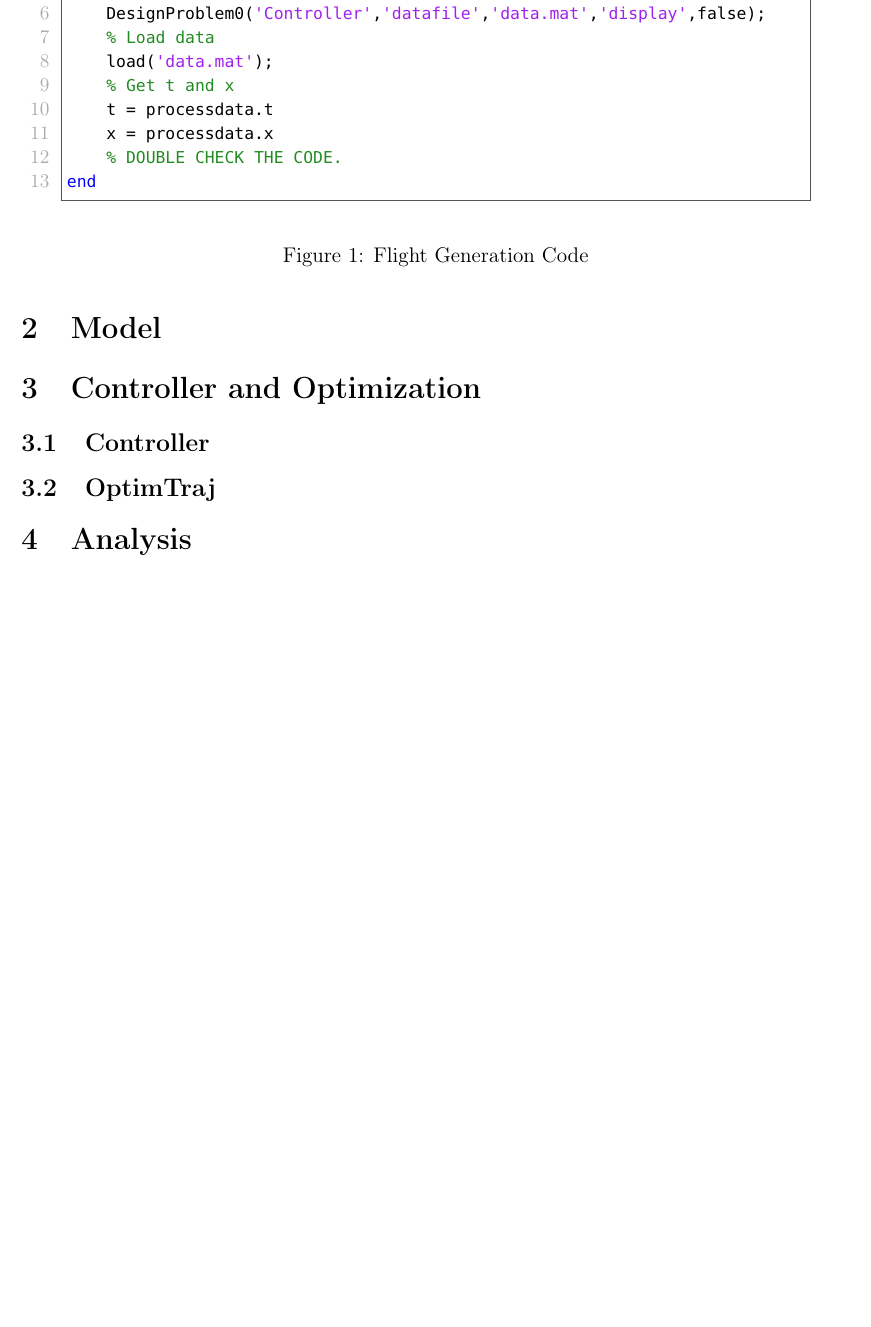
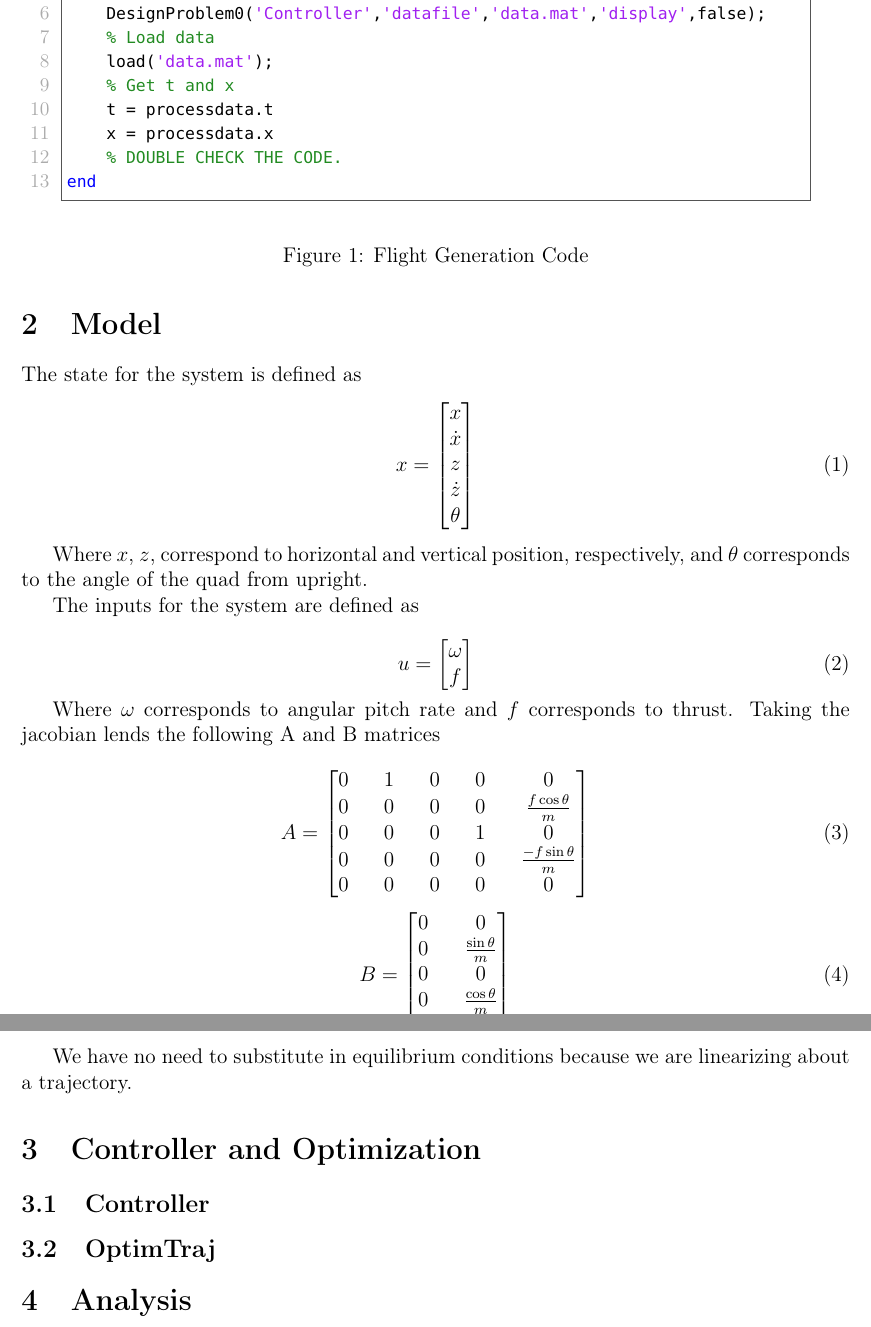
Before and after one commit to ergordon/DronesInWind, a LaTeX document (Papers/DroneInTheWind.tex): part of page 2 of 2 before the commit and two parts of pages 2 and 3 of 3 after it, the two joined at a grey line, cut so that both start at the same text, the shorter picture padded with empty space. Compiled offline with pdfLaTeX.

Commit message:
Added messy linearization section, needs to be made to look nicer, note that the PDF file has not changed and therefore does not reflect the current .tex file

```diff
--- a/Papers/DroneInTheWind.tex
+++ b/Papers/DroneInTheWind.tex
@@ -67,6 +67,36 @@ end
 %                                                                                 Model                                                                                  %
 %%%%%%%%%%%%%%%%%%%%%%%%%%%%%%%%%%%%%%%%%%%%%%%%%%%%%%%%
 \section{Model}
+
+The state for the system is defined as
+\begin{equation}
+\label{state}
+x = \begin{bmatrix} x\\ \dot{x} \\ z \\ \dot{z} \\ \theta \end{bmatrix}
+\end{equation}
+
+Where $x$, $z$, correspond to horizontal and vertical position, respectively, and $\theta$ corresponds to the angle of the quad from upright.
+
+The inputs for the system are defined as
+
+\begin{equation}
+\label{inputs}
+u = \begin{bmatrix} \omega \\ f \end{bmatrix}
+\end{equation}
+
+Where $\omega$ corresponds to angular pitch rate and $f$ corresponds to thrust.
+Taking the jacobian lends the following A and B matrices
+
+\begin{equation}
+\label{A_matrix}
+A = \begin{bmatrix} 0 && 1 && 0 && 0 && 0 \\ 0 && 0 && 0 && 0 && \frac{f\cos{\theta}}{m} \\  0 && 0 && 0 && 1 && 0 \\ 0 && 0 && 0 && 0 && \frac{-f\sin{\theta}}{m} \\ 0 && 0 && 0 && 0 && 0 \end{bmatrix}
+\end{equation}
+
+\begin{equation}
+\label{B_matrix}
+B = \begin{bmatrix} 0 && 0 \\ 0 && \frac{\sin{\theta}}{m} \\ 0 && 0 \\ 0 && \frac{\cos{\theta}}{m} \\ 1 && 0 \end{bmatrix}
+\end{equation}
+
+We have no need to substitute in equilibrium conditions because we are linearizing about a trajectory.
 %%%%%%%%%%%%%%%%%%%%%%%%%%%%%%%%%%%%%%%%%%%%%%%%%%%%%%%%
 %                                                                              Controller                                                                               %
 %%%%%%%%%%%%%%%%%%%%%%%%%%%%%%%%%%%%%%%%%%%%%%%%%%%%%%%%
```
